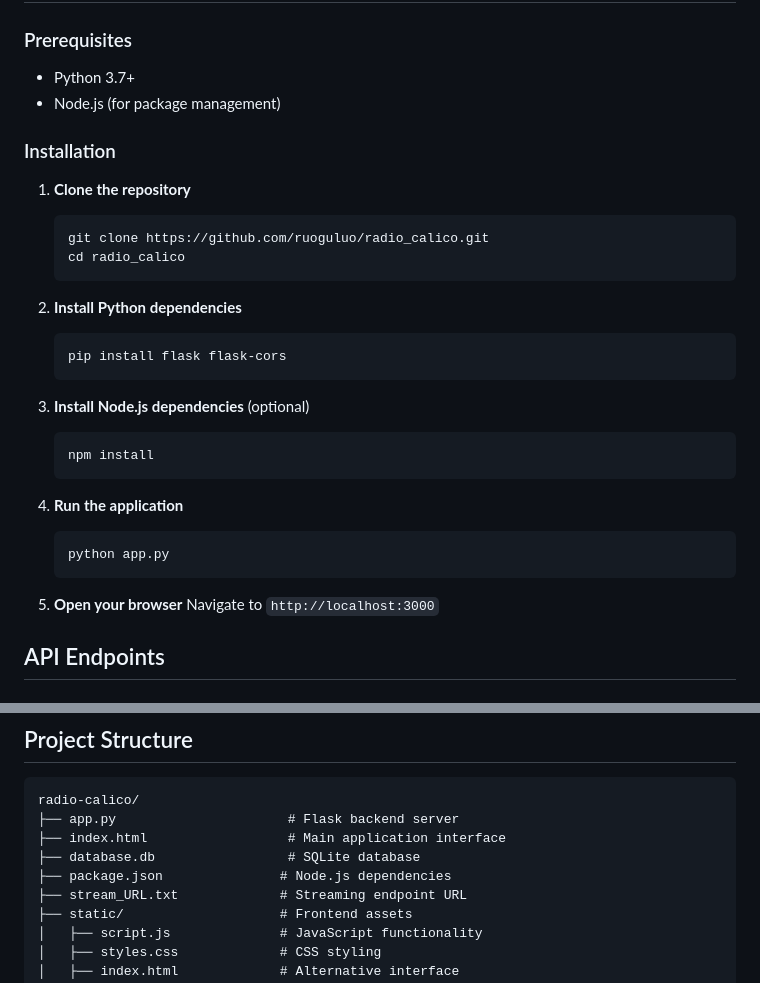
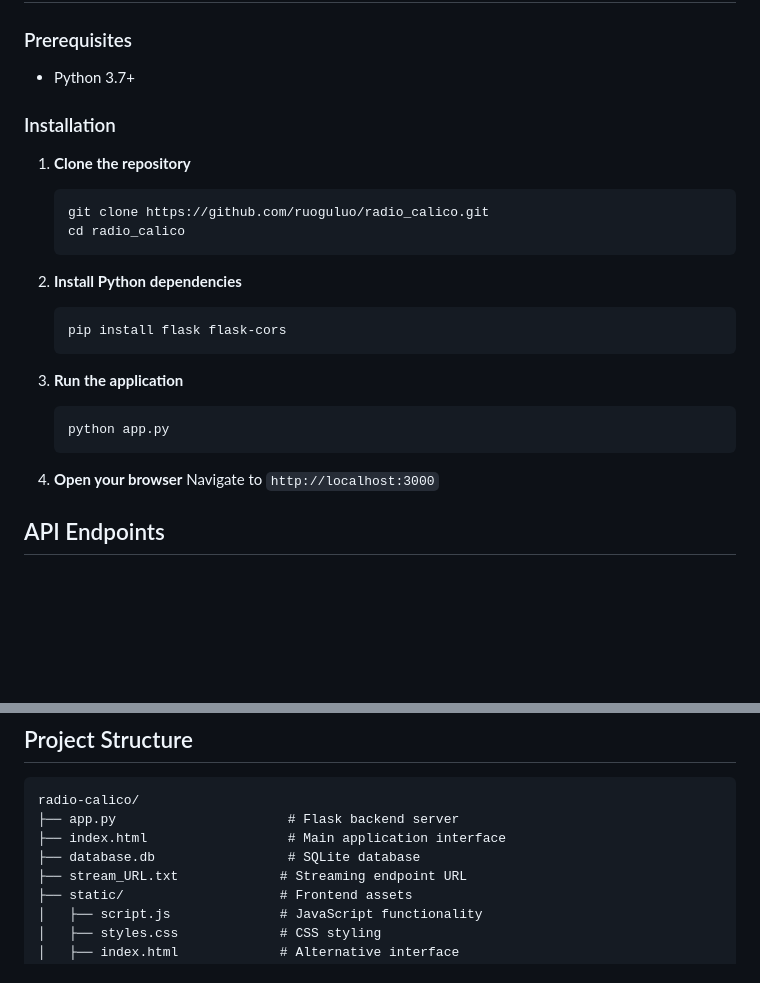
Before and after one commit to ruoguluo/radio_calico, a Markdown page: README.md, 2 parts joined by grey strips. Rendered like a GitHub page; blank space fills up the shorter version.

Commit message:
Remove obsolete npm/Node.js references from README
- Remove Node.js from prerequisites (only Python needed)
- Remove npm install step from installation instructions
- Remove package.json from project structure
- Simplify installation to pure Python Flask setup

````diff
--- a/README.md
+++ b/README.md
@@ -35,7 +35,6 @@ A high-quality live streaming radio application featuring lossless audio, real-t
 
 ### Prerequisites
 - Python 3.7+
-- Node.js (for package management)
 
 ### Installation
 
@@ -50,17 +49,12 @@ A high-quality live streaming radio application featuring lossless audio, real-t
    pip install flask flask-cors
    ```
 
-3. **Install Node.js dependencies** (optional)
-   ```bash
-   npm install
-   ```
-
-4. **Run the application**
+3. **Run the application**
    ```bash
    python app.py
    ```
 
-5. **Open your browser**
+4. **Open your browser**
    Navigate to `http://localhost:3000`
 
 ## API Endpoints
@@ -91,7 +85,6 @@ radio-calico/
 ├── app.py                      # Flask backend server
 ├── index.html                  # Main application interface
 ├── database.db                 # SQLite database
-├── package.json               # Node.js dependencies
 ├── stream_URL.txt             # Streaming endpoint URL
 ├── static/                    # Frontend assets
 │   ├── script.js              # JavaScript functionality
````
